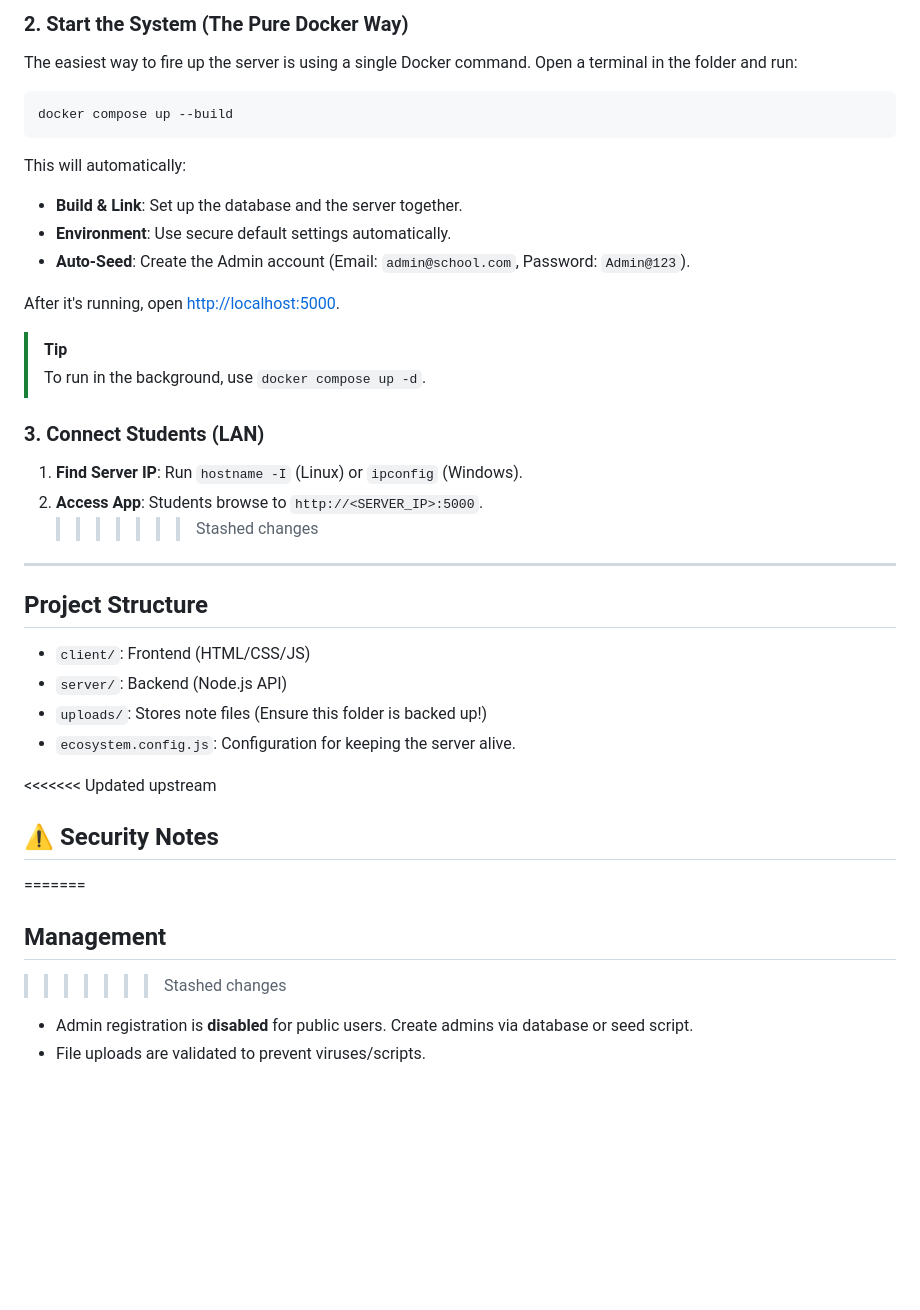
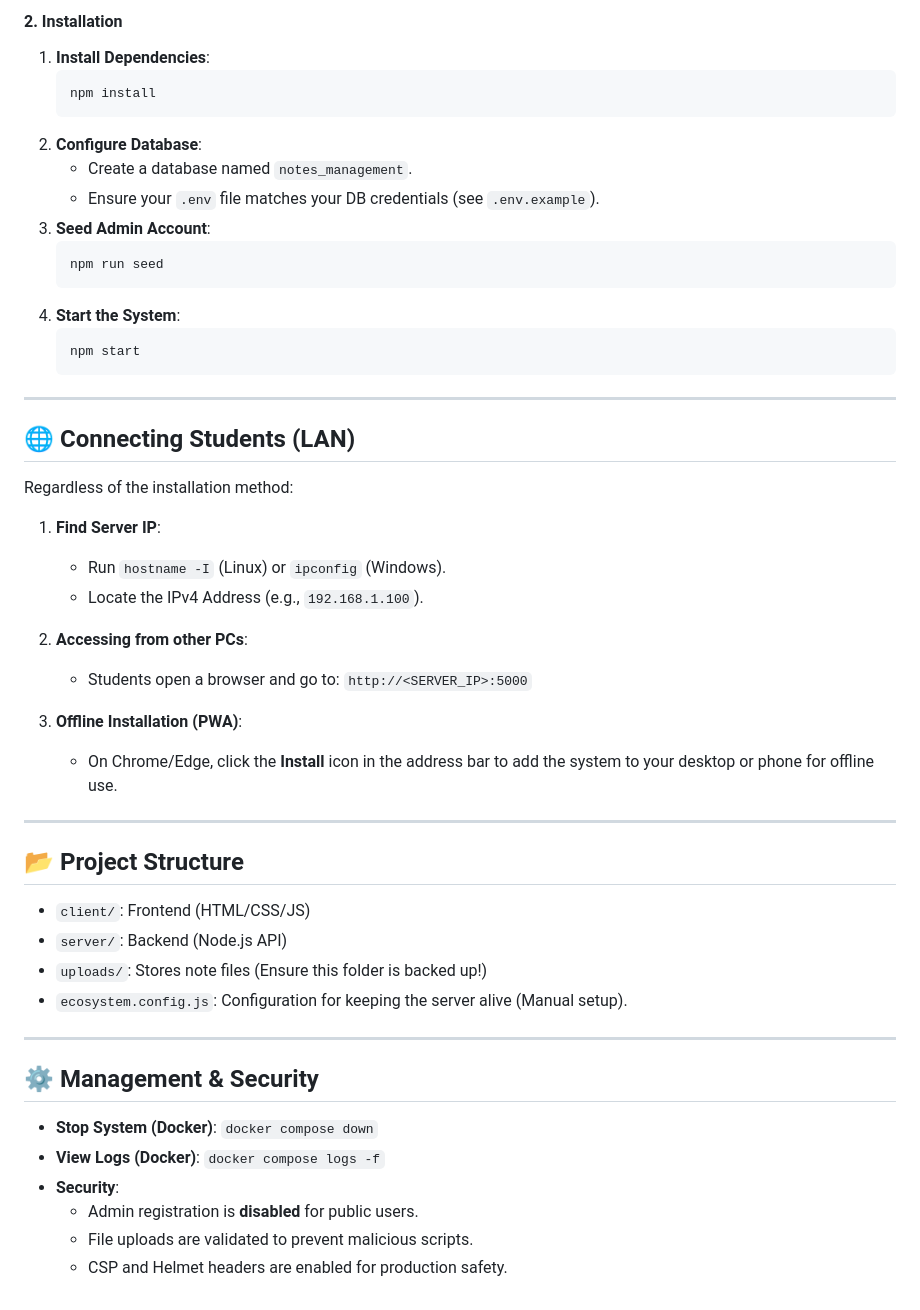
Before and after one commit to D-J-Software-Engineers/Notes-Management-System, a Markdown page: README.md, the part around one of its changes. Drawn GitHub-style; blank space fills up the shorter version.

````diff
--- a/README.md
+++ b/README.md
@@ -95,46 +57,52 @@ npm start
-### 2. Start the System (The Pure Docker Way)
-
-The easiest way to fire up the server is using a single Docker command. Open a terminal in the folder and run:
-
-```bash
-docker compose up --build
-```
-
-This will automatically:
-
-- **Build & Link**: Set up the database and the server together.
-- **Environment**: Use secure default settings automatically.
-- **Auto-Seed**: Create the Admin account (Email: `admin@school.com`, Password: `Admin@123`).
-
-After it's running, open [http://localhost:5000](http://localhost:5000).
-
-> [!TIP]
-> To run in the background, use `docker compose up -d`.
-
-### 3. Connect Students (LAN)
-
-1. **Find Server IP**: Run `hostname -I` (Linux) or `ipconfig` (Windows).
-2. **Access App**: Students browse to `http://<SERVER_IP>:5000`.
-   > > > > > > > Stashed changes
+#### 2. Installation
+1. **Install Dependencies**:
+   ```bash
+   npm install
+   ```
+2. **Configure Database**:
+   - Create a database named `notes_management`.
+   - Ensure your `.env` file matches your DB credentials (see `.env.example`).
+3. **Seed Admin Account**:
+   ```bash
+   npm run seed
+   ```
+4. **Start the System**:
+   ```bash
+   npm start
+   ```
 
 ---
 
-## Project Structure
+## 🌐 Connecting Students (LAN)
+
+Regardless of the installation method:
+
+1. **Find Server IP**:
+   - Run `hostname -I` (Linux) or `ipconfig` (Windows).
+   - Locate the IPv4 Address (e.g., `192.168.1.100`).
+
+2. **Accessing from other PCs**:
+   - Students open a browser and go to: `http://<SERVER_IP>:5000`
+
+3. **Offline Installation (PWA)**:
+   - On Chrome/Edge, click the **Install** icon in the address bar to add the system to your desktop or phone for offline use.
+
+---
+
+## 📂 Project Structure
 
 - `client/`: Frontend (HTML/CSS/JS)
 - `server/`: Backend (Node.js API)
 - `uploads/`: Stores note files (Ensure this folder is backed up!)
-- `ecosystem.config.js`: Configuration for keeping the server alive.
+- `ecosystem.config.js`: Configuration for keeping the server alive (Manual setup).
 
-<<<<<<< Updated upstream
+---
 
-## ⚠️ Security Notes
+## ⚙️ Management & Security
 
-=======
-
-## Management
-
-> > > > > > > Stashed changes
-
-- Admin registration is **disabled** for public users. Create admins via database or seed script.
-- File uploads are validated to prevent viruses/scripts.
+- **Stop System (Docker)**: `docker compose down`
+- **View Logs (Docker)**: `docker compose logs -f`
+- **Security**:
+  - Admin registration is **disabled** for public users.
+  - File uploads are validated to prevent malicious scripts.
+  - CSP and Helmet headers are enabled for production safety.
````
Also changed, not shown: other parts of README.md (+23 -61 lines).
